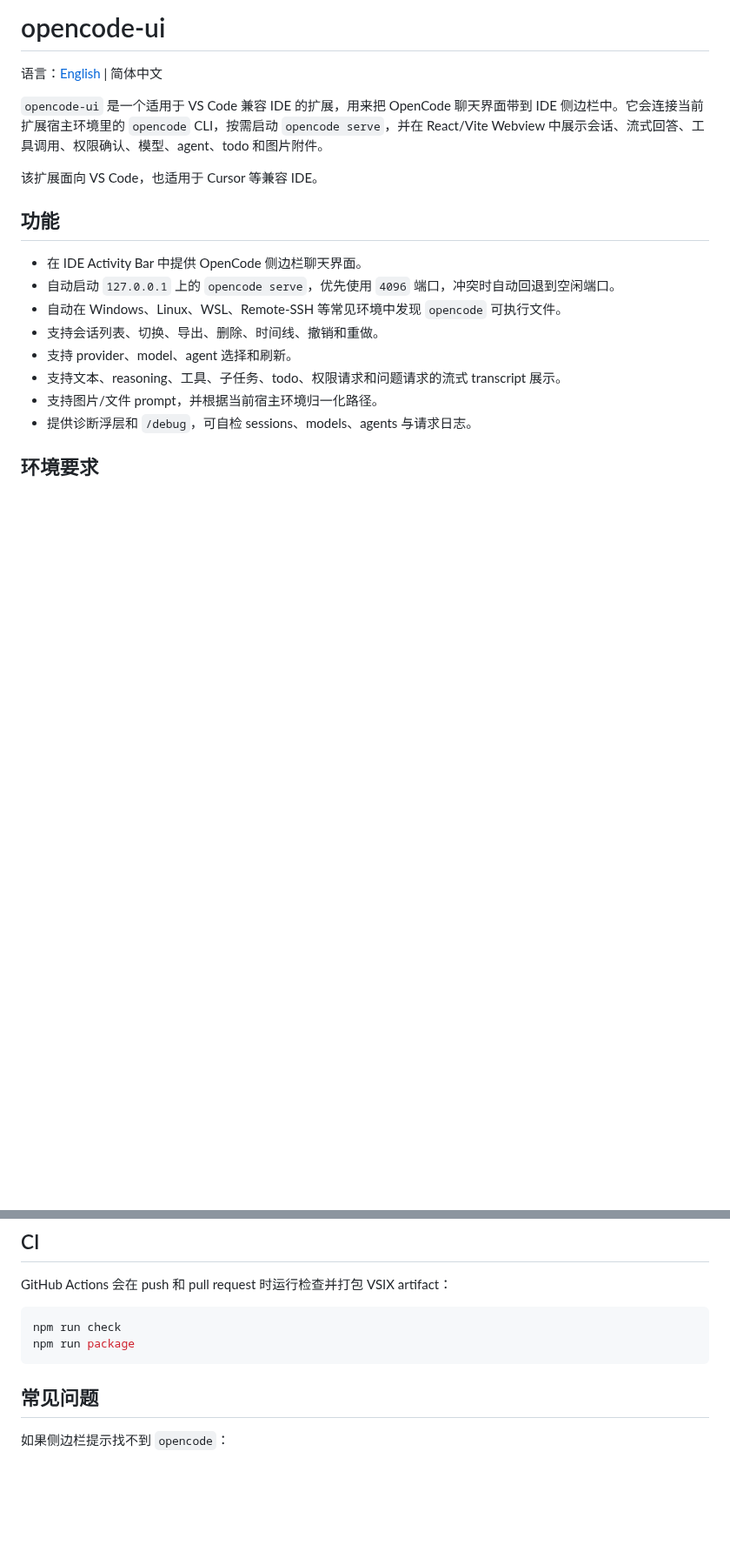
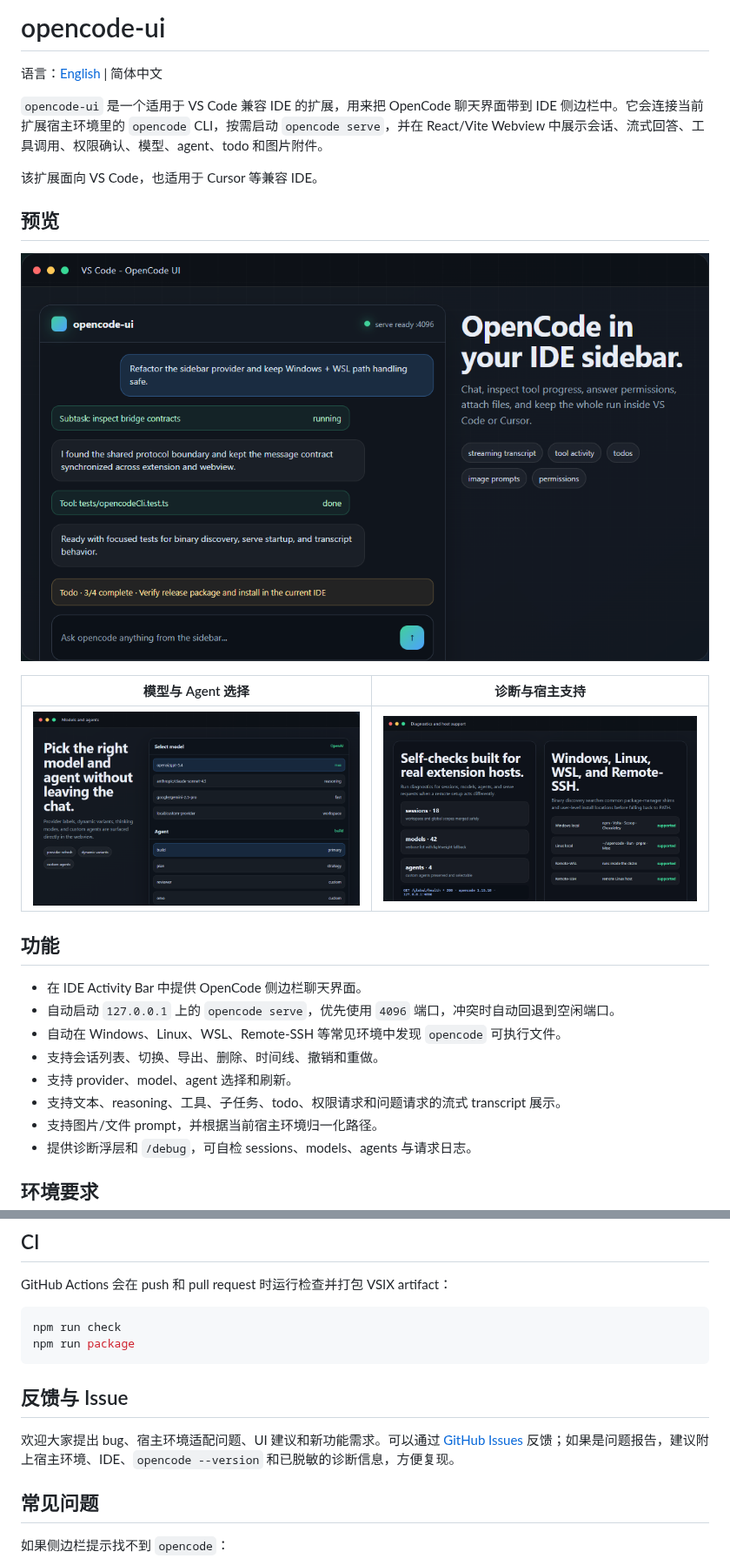
Before and after one commit to tiyuhujiao/opencodeUI, a Markdown page: README.zh-CN.md, 2 parts joined by grey strips. Shown at 87% size. GitHub-like rendering; pictures changed too: docs/images/opencode-ui-chat.png (added), docs/images/opencode-ui-diagnostics.png (added), docs/images/opencode-ui-models.png (added); blank space fills up the shorter version.

Commit message:
docs: add README screenshots

````diff
--- a/README.zh-CN.md
+++ b/README.zh-CN.md
@@ -5,6 +5,14 @@
 `opencode-ui` 是一个适用于 VS Code 兼容 IDE 的扩展，用来把 OpenCode 聊天界面带到 IDE 侧边栏中。它会连接当前扩展宿主环境里的 `opencode` CLI，按需启动 `opencode serve`，并在 React/Vite Webview 中展示会话、流式回答、工具调用、权限确认、模型、agent、todo 和图片附件。
 
 该扩展面向 VS Code，也适用于 Cursor 等兼容 IDE。
+
+## 预览
+
+![opencode-ui 侧边栏聊天界面](./docs/images/opencode-ui-chat.png)
+
+| 模型与 Agent 选择 | 诊断与宿主支持 |
+| --- | --- |
+| ![模型与 Agent 选择器](./docs/images/opencode-ui-models.png) | ![诊断与支持的宿主环境](./docs/images/opencode-ui-diagnostics.png) |
 
 ## 功能
 
@@ -134,6 +142,10 @@ npm run check
 npm run package
 ```
 
+## 反馈与 Issue
+
+欢迎大家提出 bug、宿主环境适配问题、UI 建议和新功能需求。可以通过 [GitHub Issues](https://github.com/tiyuhujiao/opencodeUI/issues) 反馈；如果是问题报告，建议附上宿主环境、IDE、`opencode --version` 和已脱敏的诊断信息，方便复现。
+
 ## 常见问题
 
 如果侧边栏提示找不到 `opencode`：
````
Also changed, not shown: README.md (+12 -0 lines).
